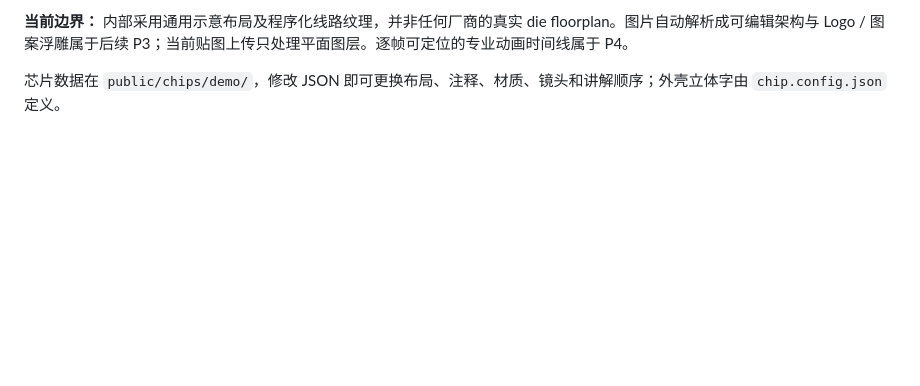
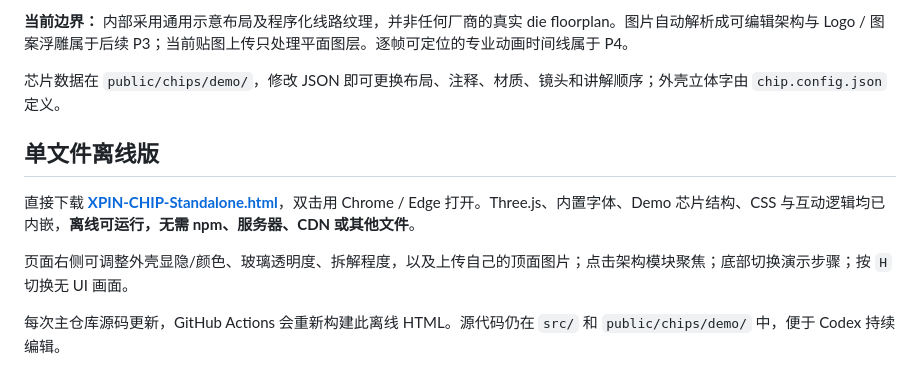
Before and after one commit to kzz-x/XPIN-CHIP, a Markdown page: README.md, the part around the change. Drawn GitHub-style; blank space fills up the shorter version.

Commit message:
docs: link fully offline double-clickable single HTML

```diff
--- a/README.md
+++ b/README.md
@@ -48,3 +48,11 @@ npm run dev
 **当前边界：** 内部采用通用示意布局及程序化线路纹理，并非任何厂商的真实 die floorplan。图片自动解析成可编辑架构与 Logo / 图案浮雕属于后续 P3；当前贴图上传只处理平面图层。逐帧可定位的专业动画时间线属于 P4。
 
 芯片数据在 `public/chips/demo/`，修改 JSON 即可更换布局、注释、材质、镜头和讲解顺序；外壳立体字由 `chip.config.json` 定义。
+
+## 单文件离线版
+
+直接下载 **[XPIN-CHIP-Standalone.html](XPIN-CHIP-Standalone.html)**，双击用 Chrome / Edge 打开。Three.js、内置字体、Demo 芯片结构、CSS 与互动逻辑均已内嵌，**离线可运行，无需 npm、服务器、CDN 或其他文件**。
+
+页面右侧可调整外壳显隐/颜色、玻璃透明度、拆解程度，以及上传自己的顶面图片；点击架构模块聚焦；底部切换演示步骤；按 `H` 切换无 UI 画面。
+
+每次主仓库源码更新，GitHub Actions 会重新构建此离线 HTML。源代码仍在 `src/` 和 `public/chips/demo/` 中，便于 Codex 持续编辑。
```
